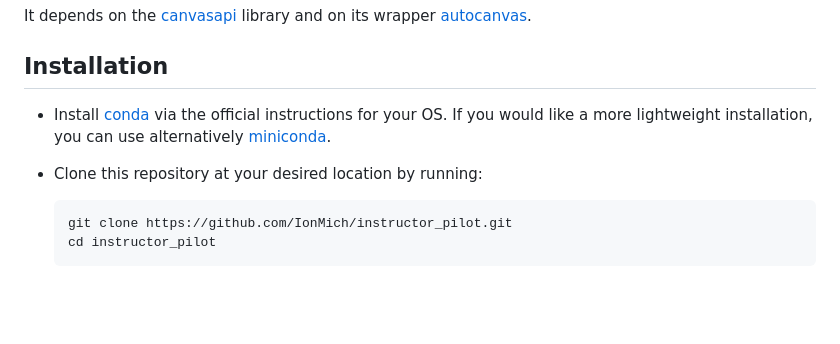
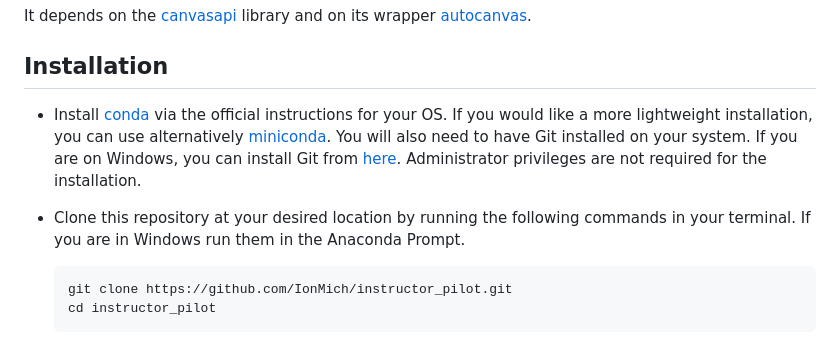
Before and after one commit to IonMich/instructor_pilot, a Markdown page: README.md, the part around one of its changes. Rendered like a GitHub page; blank space fills up the shorter version.

Commit message:
Improve installation instructions

````diff
--- a/README.md
+++ b/README.md
@@ -11,8 +11,8 @@ It depends on the [canvasapi](https://github.com/ucfopen/canvasapi) library and
 
 ## Installation
 
-- Install [conda](https://docs.anaconda.com/anaconda/install/windows/) via the official instructions for your OS. If you would like a more lightweight installation, you can use alternatively [miniconda](https://docs.conda.io/en/latest/miniconda.html).
-- Clone this repository at your desired location by running:
+- Install [conda](https://docs.anaconda.com/anaconda/install/windows/) via the official instructions for your OS. If you would like a more lightweight installation, you can use alternatively [miniconda](https://docs.conda.io/en/latest/miniconda.html). You will also need to have Git installed on your system. If you are on Windows, you can install Git from [here](https://git-scm.com/download/win). Administrator privileges are not required for the installation.
+- Clone this repository at your desired location by running the following commands in your terminal. If you are in Windows run them in the Anaconda Prompt.
 
    ```shell
    git clone https://github.com/IonMich/instructor_pilot.git
````
Also changed, not shown: other parts of README.md (+1 -1 lines).
